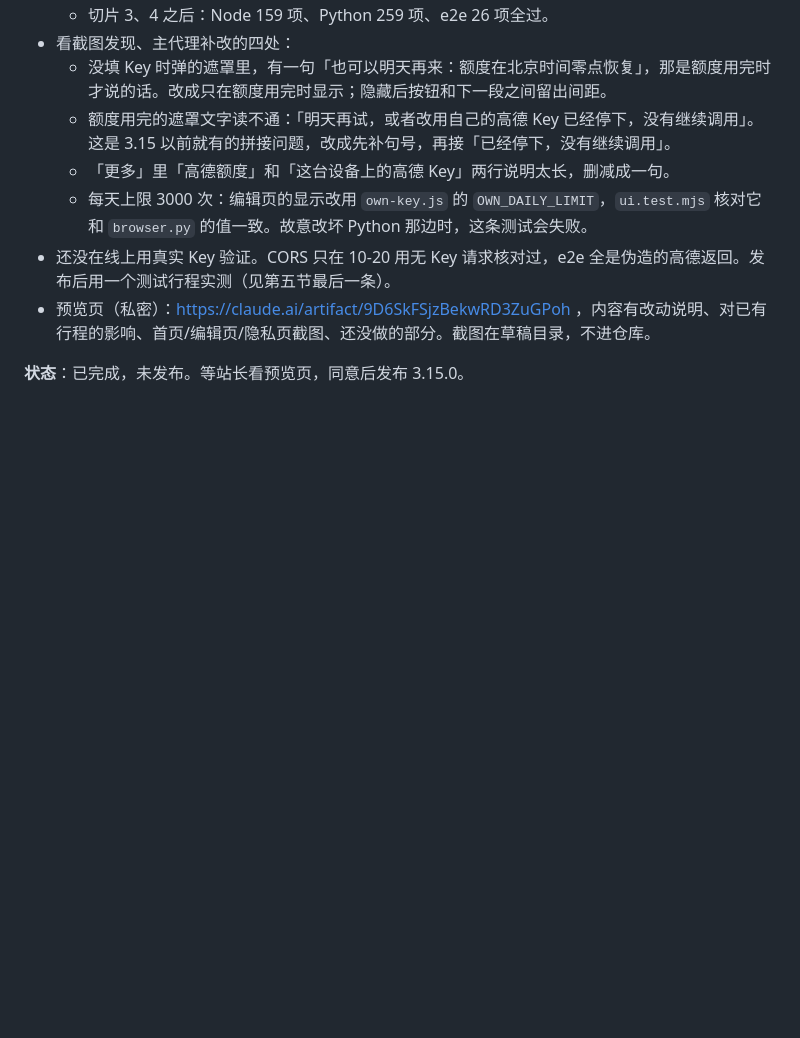
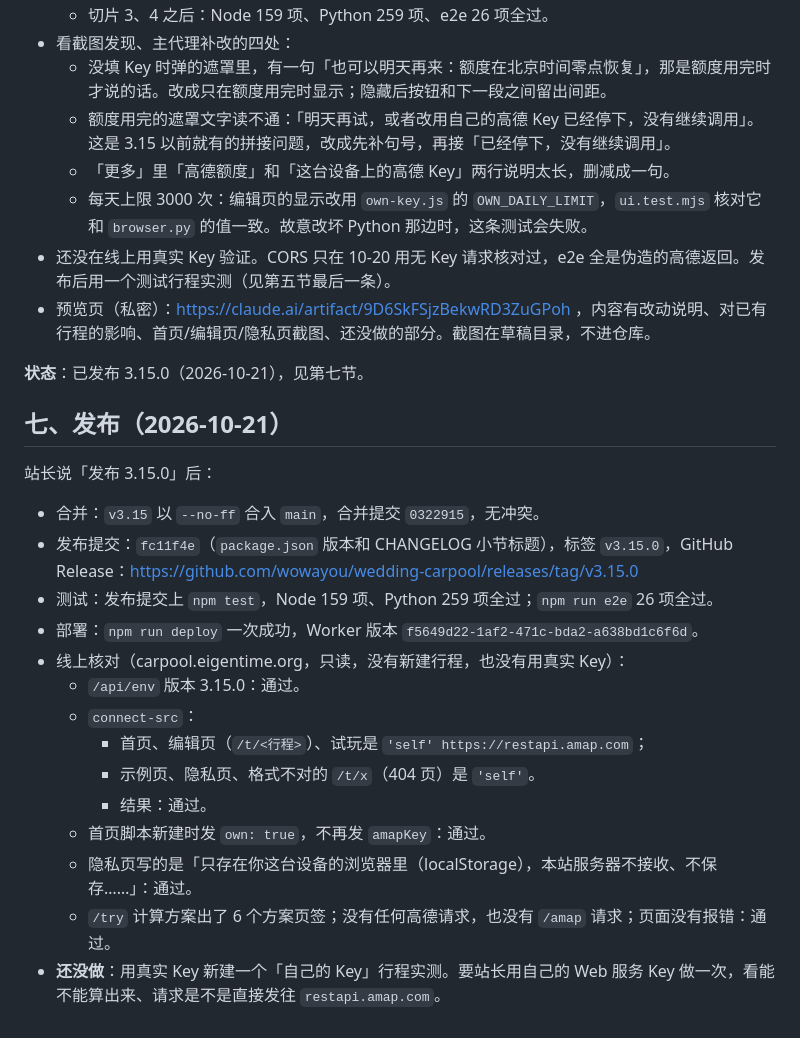
Before and after one commit to wowayou/wedding-carpool, a Markdown page: docs/v3.15-plan.md, the part around the change. Drawn GitHub-style; blank space fills up the shorter version.

Commit message:
v3.15 计划：记录发布和线上核对结果
Co-Authored-By: Claude Opus 5.5 <noreply@anthropic.com>

```diff
--- a/docs/v3.15-plan.md
+++ b/docs/v3.15-plan.md
@@ -226,4 +226,23 @@
 - 还没在线上用真实 Key 验证。CORS 只在 10-20 用无 Key 请求核对过，e2e 全是伪造的高德返回。发布后用一个测试行程实测（见第五节最后一条）。
 - 预览页（私密）：https://claude.ai/artifact/9D6SkFSjzBekwRD3ZuGPoh ，内容有改动说明、对已有行程的影响、首页/编辑页/隐私页截图、还没做的部分。截图在草稿目录，不进仓库。
 
-**状态**：已完成，未发布。等站长看预览页，同意后发布 3.15.0。
+**状态**：已发布 3.15.0（2026-10-21），见第七节。
+
+## 七、发布（2026-10-21）
+
+站长说「发布 3.15.0」后：
+
+- 合并：`v3.15` 以 `--no-ff` 合入 `main`，合并提交 `0322915`，无冲突。
+- 发布提交：`fc11f4e`（`package.json` 版本和 CHANGELOG 小节标题），标签 `v3.15.0`，GitHub Release：https://github.com/wowayou/wedding-carpool/releases/tag/v3.15.0
+- 测试：发布提交上 `npm test`，Node 159 项、Python 259 项全过；`npm run e2e` 26 项全过。
+- 部署：`npm run deploy` 一次成功，Worker 版本 `f5649d22-1af2-471c-bda2-a638bd1c6f6d`。
+- 线上核对（carpool.eigentime.org，只读，没有新建行程，也没有用真实 Key）：
+  - `/api/env` 版本 3.15.0：通过。
+  - `connect-src`：
+    - 首页、编辑页（`/t/<行程>`）、试玩是 `'self' https://restapi.amap.com`；
+    - 示例页、隐私页、格式不对的 `/t/x`（404 页）是 `'self'`。
+    - 结果：通过。
+  - 首页脚本新建时发 `own: true`，不再发 `amapKey`：通过。
+  - 隐私页写的是「只存在你这台设备的浏览器里（localStorage），本站服务器不接收、不保存……」：通过。
+  - `/try` 计算方案出了 6 个方案页签；没有任何高德请求，也没有 `/amap` 请求；页面没有报错：通过。
+- **还没做**：用真实 Key 新建一个「自己的 Key」行程实测。要站长用自己的 Web 服务 Key 做一次，看能不能算出来、请求是不是直接发往 `restapi.amap.com`。
```
